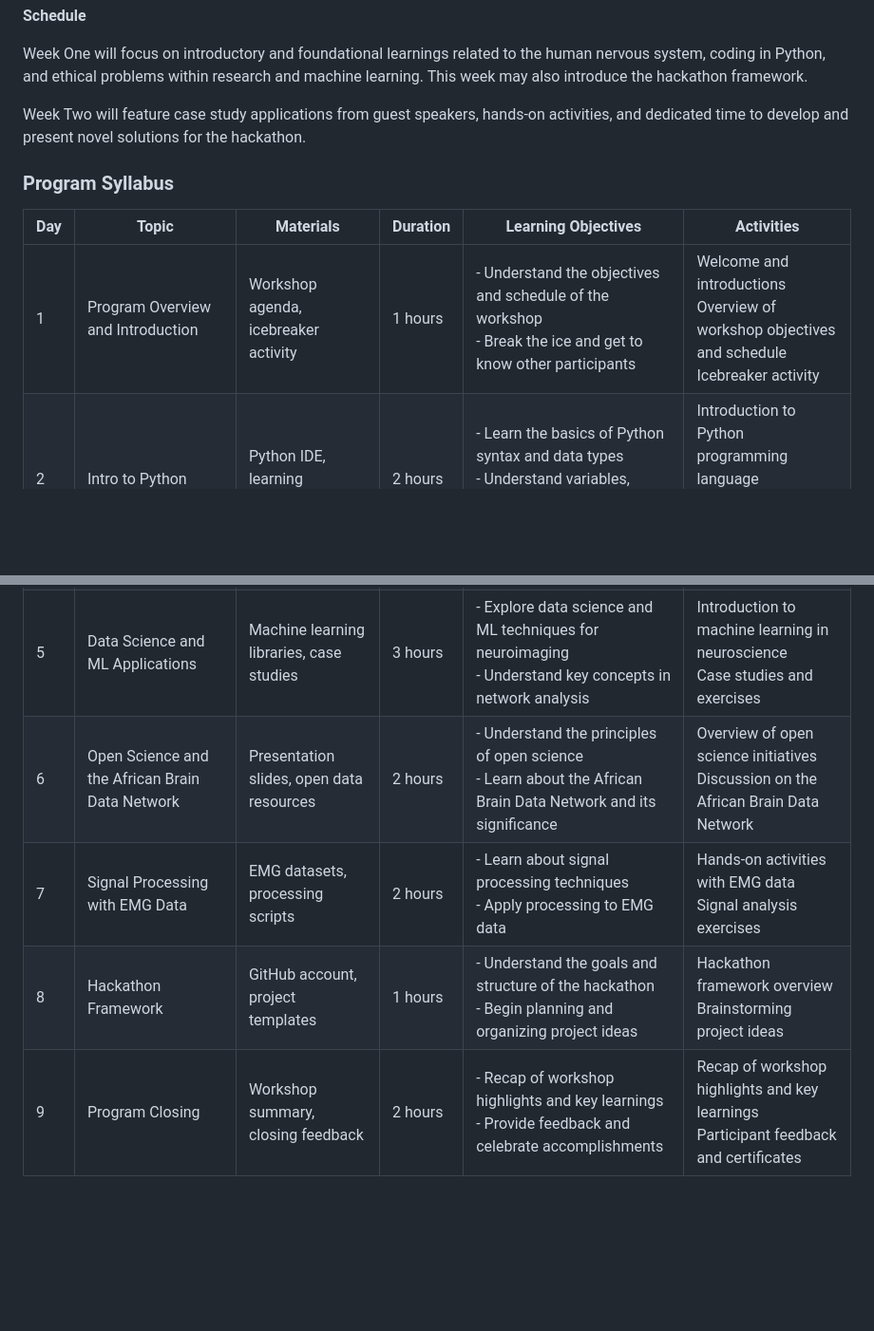
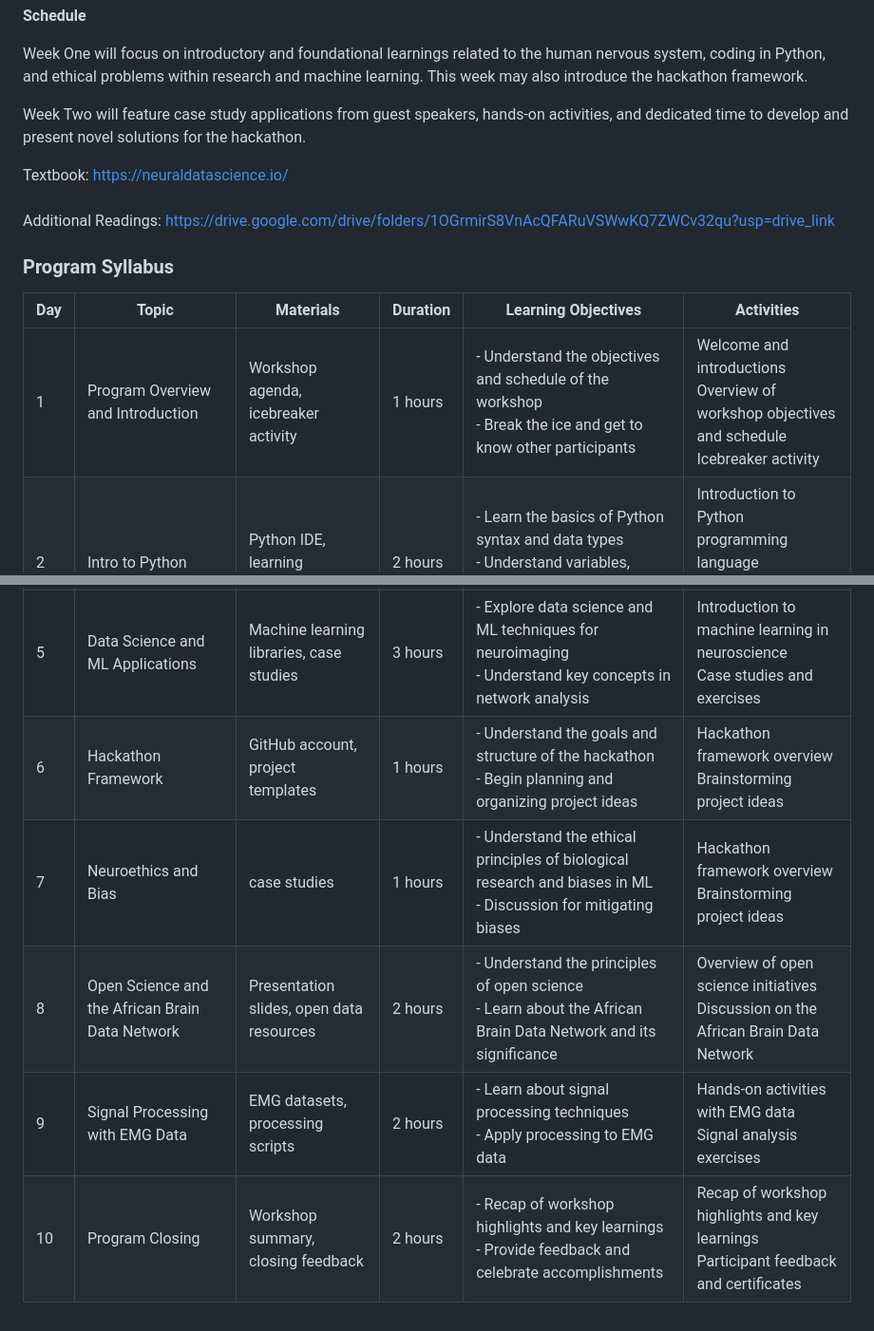
Before and after one commit to victoriamccray/Hackathon, a Markdown page: workshop/workshop_overview.md, 2 parts joined by grey strips. Shown at 95% size. Drawn GitHub-style; blank space fills up the shorter version.

```diff
--- a/workshop/workshop_overview.md
+++ b/workshop/workshop_overview.md
@@ -10,18 +10,21 @@ Week One will focus on introductory and foundational learnings related to the hu
 
 Week Two will feature case study applications from guest speakers, hands-on activities, and dedicated time to develop and present novel solutions for the hackathon.
 
-
+Textbook: https://neuraldatascience.io/
+<br>
+<br>Additional Readings: https://drive.google.com/drive/folders/1OGrmirS8VnAcQFARuVSWwKQ7ZWCv32qu?usp=drive_link
 
 ### Program Syllabus
 
 | Day | Topic                                     | Materials                                   | Duration | Learning Objectives                                                                                                       | Activities                                                                                                             |
 |-----|-------------------------------------------|---------------------------------------------|----------|----------------------------------------------------------------------------------------------------------------------------|------------------------------------------------------------------------------------------------------------------------|
-| 1   | Program Overview and Introduction         | Workshop agenda, icebreaker activity        | 1 hours  | - Understand the objectives and schedule of the workshop<br>- Break the ice and get to know other participants           | Welcome and introductions<br>Overview of workshop objectives and schedule<br>Icebreaker activity                        |
+| 1   | Program Overview and Introduction         | Workshop agenda, icebreaker activity        | 1 hours  | - Understand the objectives and schedule of the workshop<br>- Break the ice and get to know other participants           | Welcome and introductions<br>Overview of workshop objectives and schedule<br>Icebreaker activity|
 | 2   | Intro to Python                           | Python IDE, learning resources              | 2 hours  | - Learn the basics of Python syntax and data types<br>- Understand variables, operators, and control flow in Python    | Introduction to Python programming language<br>Basic syntax and data types<br>Hands-on exercises                        |
 | 3   | Intro to Neuroscience and Neuroimaging    | Presentation slides, fMRI data examples     | 2 hours  | - Gain a foundational understanding of neuroscience and neuroimaging techniques<br>- Explore common applications         | Introduction to the human nervous system<br>Overview of neuroimaging modalities and applications                        |
 | 4   | Python Ecosystem for Neuroimaging         | Python libraries (e.g., Nilearn, Numpy)     | 3 hours  | - Learn Python libraries for data handling and neuroimaging<br>- Understand BIDS and NIfTI formats                      | Hands-on exploration of Python tools<br>Working with neuroimaging data formats                                           |
 | 5   | Data Science and ML Applications          | Machine learning libraries, case studies    | 3 hours  | - Explore data science and ML techniques for neuroimaging<br>- Understand key concepts in network analysis              | Introduction to machine learning in neuroscience<br>Case studies and exercises                                           |
-| 6   | Open Science and the African Brain Data Network | Presentation slides, open data resources   | 2 hours  | - Understand the principles of open science<br>- Learn about the African Brain Data Network and its significance         | Overview of open science initiatives<br>Discussion on the African Brain Data Network                                      |
-| 7   | Signal Processing with EMG Data           | EMG datasets, processing scripts            | 2 hours  | - Learn about signal processing techniques<br>- Apply processing to EMG data                                             | Hands-on activities with EMG data<br>Signal analysis exercises                                                           |
-| 8   | Hackathon Framework                       | GitHub account, project templates           | 1 hours  | - Understand the goals and structure of the hackathon<br>- Begin planning and organizing project ideas                   | Hackathon framework overview<br>Brainstorming project ideas                                                              |
-| 9   | Program Closing                           | Workshop summary, closing feedback          | 2 hours  | - Recap of workshop highlights and key learnings<br>- Provide feedback and celebrate accomplishments                     | Recap of workshop highlights and key learnings<br>Participant feedback and certificates                                   |
+| 6   | Hackathon Framework                       | GitHub account, project templates           | 1 hours  | - Understand the goals and structure of the hackathon<br>- Begin planning and organizing project ideas                   | Hackathon framework overview<br>Brainstorming project ideas
+| 7   | Neuroethics and Bias                      | case studies           | 1 hours  | - Understand the ethical principles of biological research and biases in ML<br>- Discussion for mitigating biases                   | Hackathon framework overview<br>Brainstorming project ideas
+| 8   | Open Science and the African Brain Data Network | Presentation slides, open data resources   | 2 hours  | - Understand the principles of open science<br>- Learn about the African Brain Data Network and its significance         | Overview of open science initiatives<br>Discussion on the African Brain Data Network                                      |
+| 9   | Signal Processing with EMG Data           | EMG datasets, processing scripts            | 2 hours  | - Learn about signal processing techniques<br>- Apply processing to EMG data                                             | Hands-on activities with EMG data<br>Signal analysis exercises                                                           |                                                             |
+| 10   | Program Closing                           | Workshop summary, closing feedback          | 2 hours  | - Recap of workshop highlights and key learnings<br>- Provide feedback and celebrate accomplishments                     | Recap of workshop highlights and key learnings<br>Participant feedback and certificates                                   |
```
